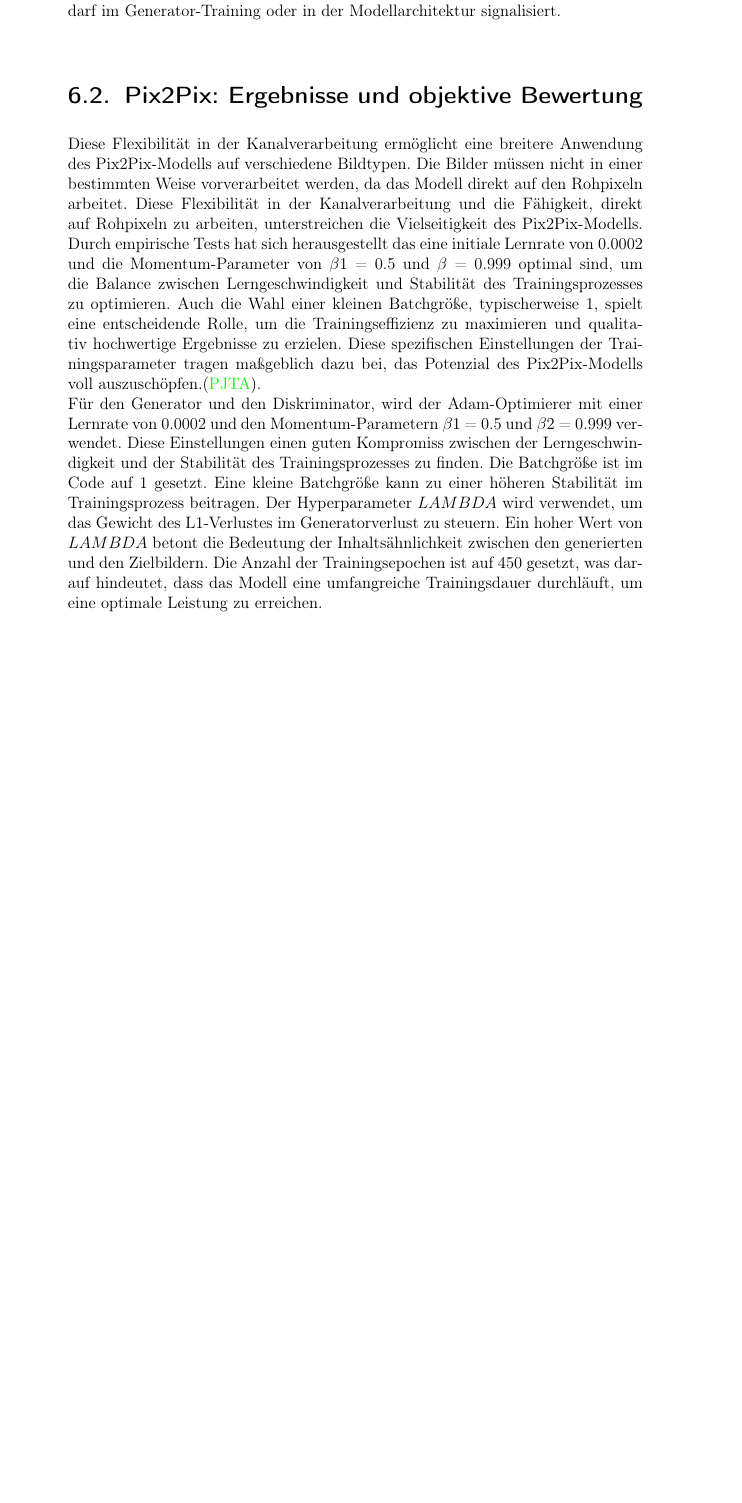
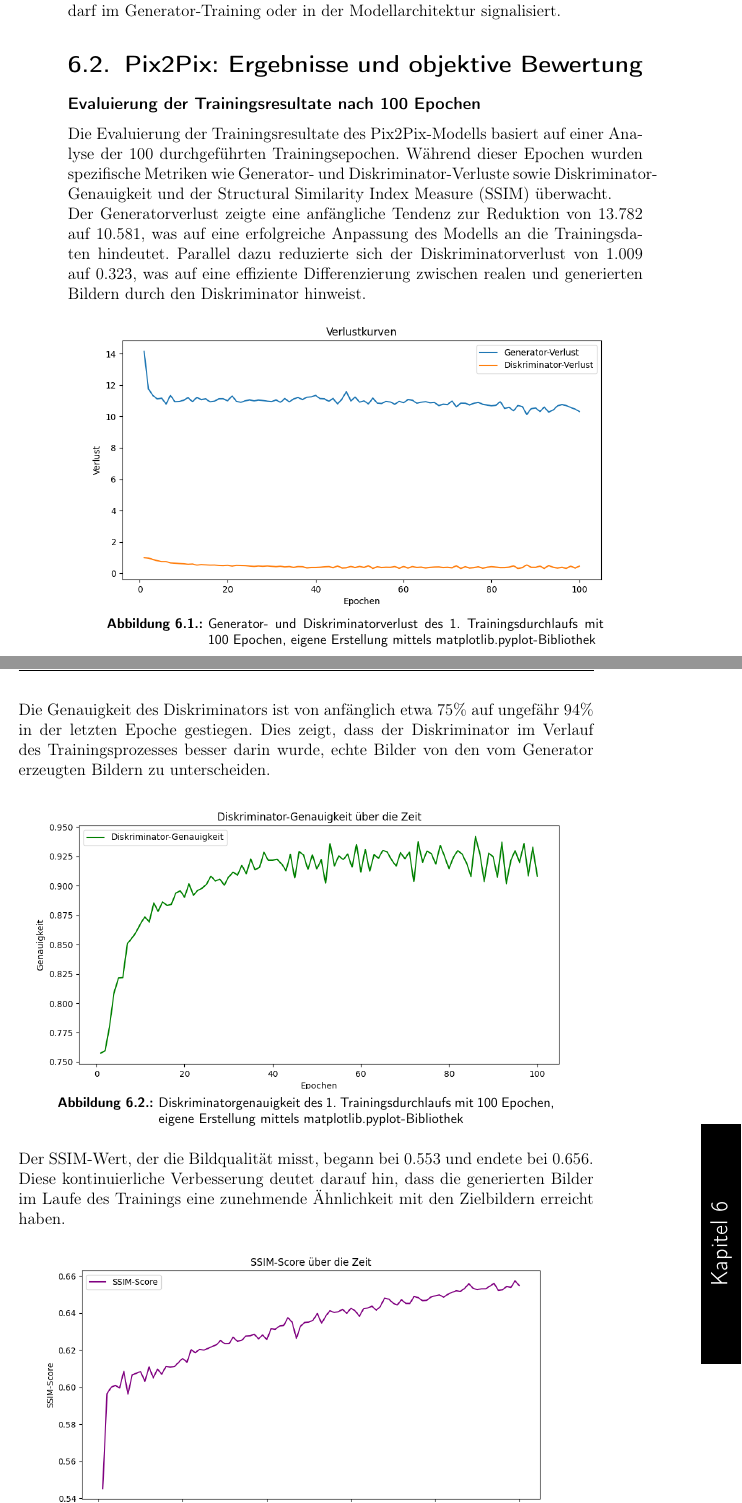
Before and after one commit to Alizzie/Teamprojekt_GAN, a LaTeX thesis (main.tex, which reads chapters/06_Evaluation.tex): part of page 52 of 85 before the commit and two parts of pages 52 and 53 of 87 after it, the two joined at a grey line, cut so that both start at the same text, the shorter picture padded with empty space. Compiled offline with pdfLaTeX.

Commit message:
Evaluation Pix2Pix

```diff
--- a/chapters/06_Evaluation.tex
+++ b/chapters/06_Evaluation.tex
@@ -14,6 +14,22 @@ In einem ideal funktionierenden GAN sollte der Diskriminator eine Genauigkeit vo
 Der SSIM-Score ist ein Maß für die visuelle Ähnlichkeit zwischen den generierten Bildern und den entsprechenden Originalbildern. Er bewertet die Bildqualität anhand von Faktoren wie Helligkeit, Kontrast und Struktur. Ein hoher SSIM-Wert deutet darauf in, dass die generierten Bilder den echten Bildern sehr ähnlich sind, was ein Zeichen für eine hohe Bildqualität ist. Ein niedriger SSIM-Wert kann auf deutliche Unterschiede in der visuellen Struktur hinweisen, was Verbesserungsbedarf im Generator-Training oder in der Modellarchitektur signalisiert.
 
 \section{Pix2Pix: Ergebnisse und objektive Bewertung}
- Diese Flexibilität in der Kanalverarbeitung ermöglicht eine breitere Anwendung des Pix2Pix-Modells auf verschiedene Bildtypen. Die Bilder müssen nicht in einer bestimmten Weise vorverarbeitet werden, da das Modell direkt auf den Rohpixeln arbeitet. Diese Flexibilität in der Kanalverarbeitung und die Fähigkeit, direkt auf Rohpixeln zu arbeiten, unterstreichen die Vielseitigkeit des Pix2Pix-Modells.
-  Durch empirische Tests hat sich herausgestellt das eine initiale Lernrate von 0.0002 und die Momentum-Parameter von $\beta1$ = 0.5 und $\beta$ = 0.999 optimal sind, um die Balance zwischen Lerngeschwindigkeit und Stabilität des Trainingsprozesses zu optimieren. Auch die Wahl einer kleinen Batchgröße, typischerweise 1, spielt eine entscheidende Rolle, um die Trainingseffizienz zu maximieren und qualitativ hochwertige Ergebnisse zu erzielen. Diese spezifischen Einstellungen der Trainingsparameter tragen maßgeblich dazu bei, das Potenzial des Pix2Pix-Modells voll auszuschöpfen.\cite{PhillipIsola.}.\newline
-  Für den Generator und den Diskriminator, wird der Adam-Optimierer mit einer Lernrate von 0.0002 und den Momentum-Parametern $\beta$1 = 0.5 und $\beta$2 = 0.999 verwendet. Diese Einstellungen einen guten Kompromiss zwischen der Lerngeschwindigkeit und der Stabilität des Trainingsprozesses zu finden. Die Batchgröße ist im Code auf 1 gesetzt. Eine kleine Batchgröße kann zu einer höheren Stabilität im Trainingsprozess beitragen. Der Hyperparameter $LAMBDA$ wird verwendet, um das Gewicht des L1-Verlustes im Generatorverlust zu steuern. Ein hoher Wert von $LAMBDA$ betont die Bedeutung der Inhaltsähnlichkeit zwischen den generierten und den Zielbildern. Die Anzahl der Trainingsepochen ist auf 450 gesetzt, was darauf hindeutet, dass das Modell eine umfangreiche Trainingsdauer durchläuft, um eine optimale Leistung zu erreichen.
+\subsubsection{Evaluierung der Trainingsresultate nach 100 Epochen}
+Die Evaluierung der Trainingsresultate des Pix2Pix-Modells basiert auf einer Analyse der 100 durchgeführten Trainingsepochen. Während dieser Epochen wurden spezifische Metriken wie Generator- und Diskriminator-Verluste sowie Diskriminator-Genauigkeit und der Structural Similarity Index Measure (SSIM) überwacht. \newline
+Der Generatorverlust zeigte eine anfängliche Tendenz zur Reduktion von 13.782 auf 10.581, was auf eine erfolgreiche Anpassung des Modells an die Trainingsdaten hindeutet. Parallel dazu reduzierte sich der Diskriminatorverlust von 1.009 auf 0.323, was auf eine effiziente Differenzierung zwischen realen und generierten Bildern durch den Diskriminator hinweist.
+\begin{figure}[h]
+	\centering
+	\includegraphics[width=1.0\textwidth]{images/Pix2PixResults/Verlust0-100.png}
+	\caption{Generator- und Diskriminatorverlust des 1. Trainingsdurchlaufs mit 100 Epochen, eigene Erstellung mittels matplotlib.pyplot-Bibliothek }
+	\label{fig:Verlustkurve 0-100}
+\end{figure}
+
+Die Genauigkeit des Diskriminators ist von anfänglich etwa 75$\%$ auf ungefähr 94$\%$ in der letzten Epoche gestiegen. Dies zeigt, dass der Diskriminator im Verlauf des Trainingsprozesses besser darin wurde, echte Bilder von den vom Generator erzeugten Bildern zu unterscheiden.
+\begin{figure}[h]
+	\centering
+	\includegraphics[width=1.0\textwidth]{images/Pix2PixResults/Genauigkeit0-100.png}
+	\caption{Diskriminatorgenauigkeit des 1. Trainingsdurchlaufs mit 100 Epochen, eigene Erstellung mittels matplotlib.pyplot-Bibliothek }
+	\label{fig:Genauigkeit 0-100}
+\end{figure}
+
+Der SSIM-Wert, der die Bildqualität misst, begann bei 0.553 und endete bei 0.656. Diese kontinuierliche Verbesserung deutet darauf hin, dass die generierten Bilder im Laufe des Trainings eine zunehmende Ähnlichkeit mit den Zielbildern erreicht haben.
@@ -20,3 +40,10 @@ Der SSIM-Score ist ein Maß für die visuelle Ähnlichkeit zwischen den generier
+	\label{fig:SSIM 0-100}
+\end{figure}
+
+
+
+
+\newpage
 \section{CycleGAN: Ergebnisse und objekte Bewertung}
 \section{Vergleich und Bewertung von Pix2Pix und CycleGAN}
 
```
Also changed, not shown: images/Pix2PixResults/Genauigkeit0-100.png (added), images/Pix2PixResults/SSIM0-100.png (added), images/Pix2PixResults/Verlust0-100.png (added), images/Pix2Pix_impl/Generator/downsampling.png (added), main.pdf, chapters/06_Evaluation.tex (4 more changed lines).
